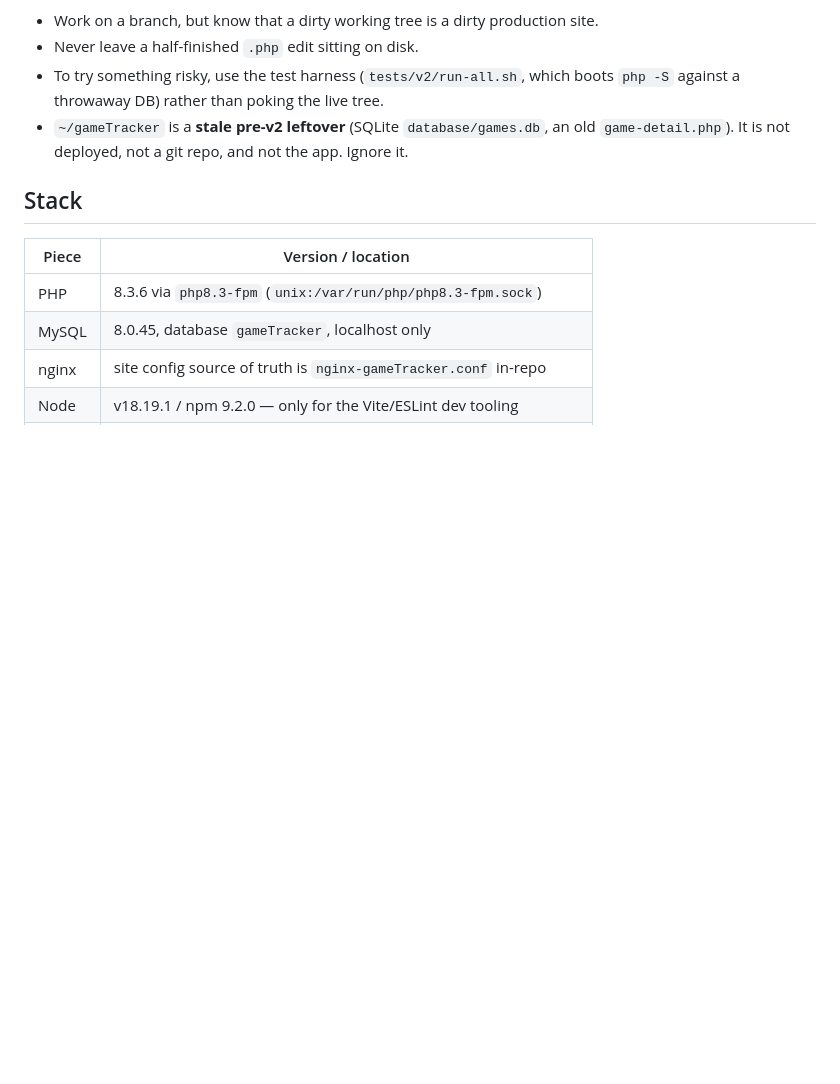
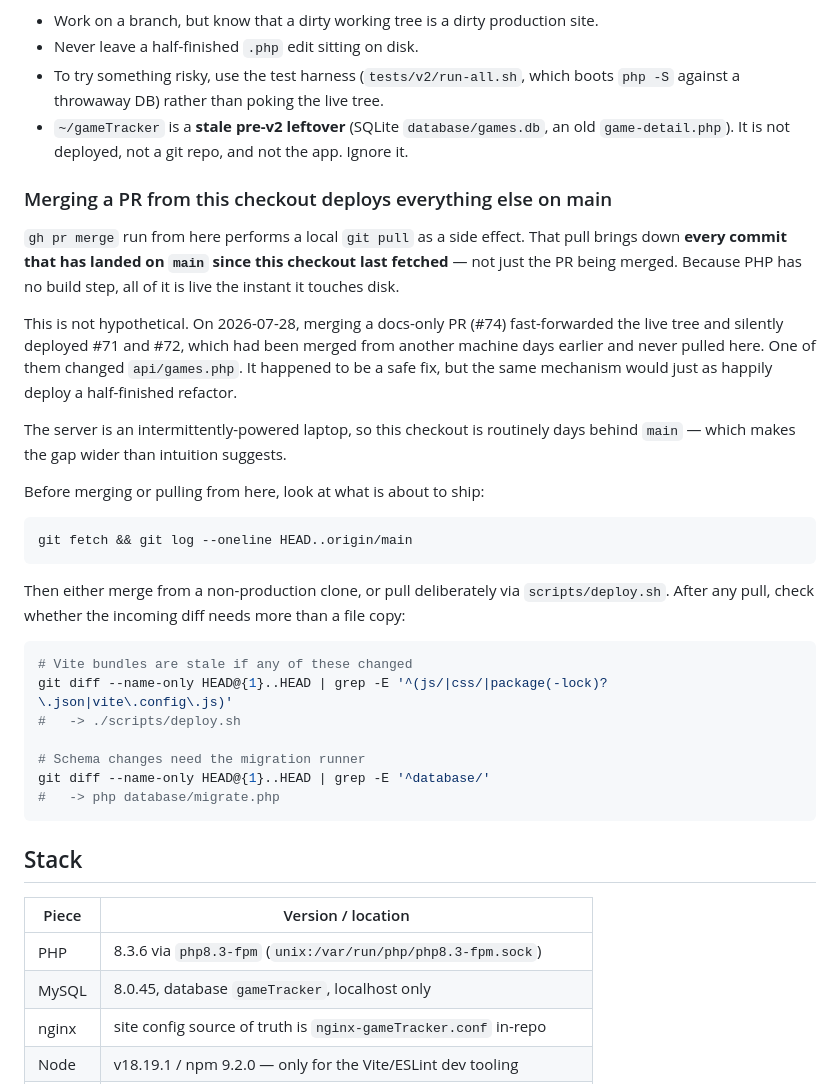
Before and after one commit to CammyBlack02/gameTracker, a Markdown page: CLAUDE.md, the part around the change. GitHub-like rendering; blank space fills up the shorter version.

Commit message:
docs(claude): warn that merging from this checkout deploys all of main
Merging PR #74 from inside the live checkout fast-forwarded the tree and
silently deployed #71 and #72 — both merged from another machine days
earlier and never pulled here. One changed api/games.php, which is live
the instant it touches disk since PHP has no build step. Harmless this
time; the same mechanism would deploy a half-finished refactor just as
readily.

The intermittently-powered laptop makes this worse than it sounds: the
checkout is routinely days behind main, so the incidental pull is
routinely large.

Documents the mechanism, the `git log --oneline HEAD..origin/main`
pre-flight, and the two post-pull checks that a plain file copy does not
cover — stale Vite bundles and unrun migrations. Both grep recipes were
verified against the 19fc786 range (correctly silent) and against a
known js/ commit (correctly matches).

Co-Authored-By: Claude Opus 5 (1M context) <noreply@anthropic.com>

````diff
--- a/CLAUDE.md
+++ b/CLAUDE.md
@@ -18,6 +18,42 @@ Consequences:
   `php -S` against a throwaway DB) rather than poking the live tree.
 - `~/gameTracker` is a **stale pre-v2 leftover** (SQLite `database/games.db`, an old
   `game-detail.php`). It is not deployed, not a git repo, and not the app. Ignore it.
+
+### Merging a PR from this checkout deploys everything else on main
+
+`gh pr merge` run from here performs a local `git pull` as a side effect. That pull
+brings down **every commit that has landed on `main` since this checkout last
+fetched** — not just the PR being merged. Because PHP has no build step, all of it
+is live the instant it touches disk.
+
+This is not hypothetical. On 2026-07-28, merging a docs-only PR (#74) fast-forwarded
+the live tree and silently deployed #71 and #72, which had been merged from another
+machine days earlier and never pulled here. One of them changed `api/games.php`. It
+happened to be a safe fix, but the same mechanism would just as happily deploy a
+half-finished refactor.
+
+The server is an intermittently-powered laptop, so this checkout is routinely days
+behind `main` — which makes the gap wider than intuition suggests.
+
+Before merging or pulling from here, look at what is about to ship:
+
+```bash
+git fetch && git log --oneline HEAD..origin/main
+```
+
+Then either merge from a non-production clone, or pull deliberately via
+`scripts/deploy.sh`. After any pull, check whether the incoming diff needs more than
+a file copy:
+
+```bash
+# Vite bundles are stale if any of these changed
+git diff --name-only HEAD@{1}..HEAD | grep -E '^(js/|css/|package(-lock)?\.json|vite\.config\.js)'
+#   -> ./scripts/deploy.sh
+
+# Schema changes need the migration runner
+git diff --name-only HEAD@{1}..HEAD | grep -E '^database/'
+#   -> php database/migrate.php
+```
 
 ## Stack
 
````
